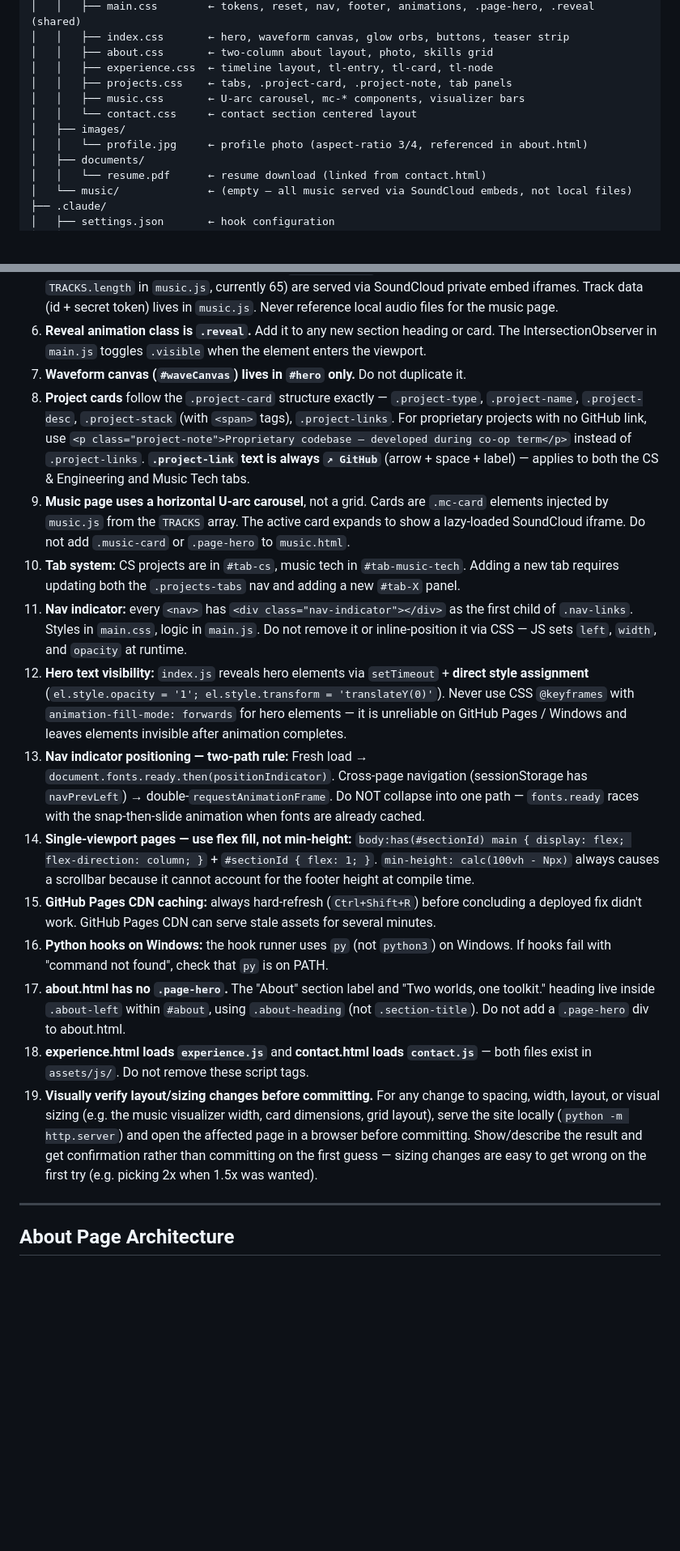
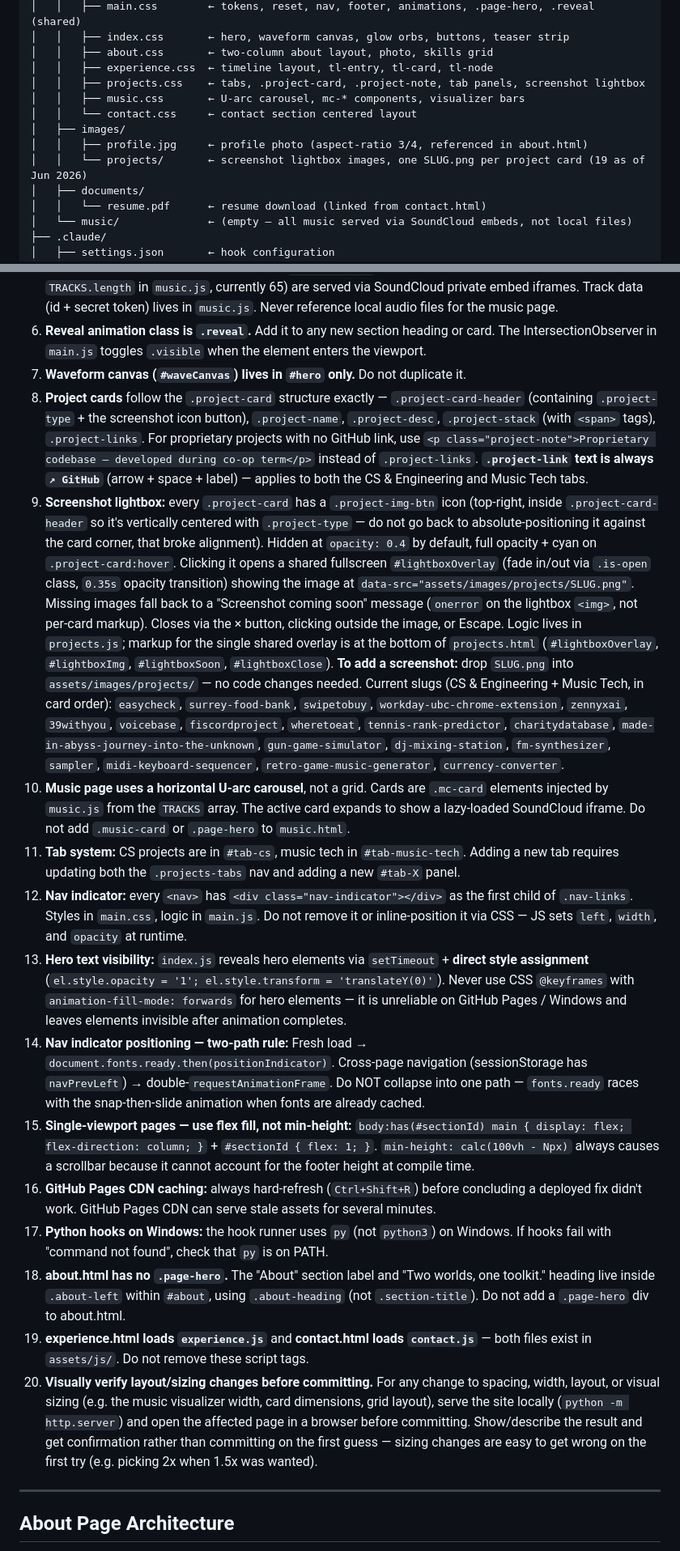
Before and after one commit to Yoyoma2000/alan-wu-portfolio, a Markdown page: CLAUDE.md, 2 parts joined by grey strips. Shown at 81% size. Drawn GitHub-style; blank space fills up the shorter version.

Commit message:
docs: wrapup CLAUDE.md update

```diff
--- a/CLAUDE.md
+++ b/CLAUDE.md
@@ -81,11 +81,12 @@ alan-wu-portfolio/
 │   │   ├── index.css       ← hero, waveform canvas, glow orbs, buttons, teaser strip
 │   │   ├── about.css       ← two-column about layout, photo, skills grid
 │   │   ├── experience.css  ← timeline layout, tl-entry, tl-card, tl-node
-│   │   ├── projects.css    ← tabs, .project-card, .project-note, tab panels
+│   │   ├── projects.css    ← tabs, .project-card, .project-note, tab panels, screenshot lightbox
 │   │   ├── music.css       ← U-arc carousel, mc-* components, visualizer bars
 │   │   └── contact.css     ← contact section centered layout
 │   ├── images/
-│   │   └── profile.jpg     ← profile photo (aspect-ratio 3/4, referenced in about.html)
+│   │   ├── profile.jpg     ← profile photo (aspect-ratio 3/4, referenced in about.html)
+│   │   └── projects/       ← screenshot lightbox images, one SLUG.png per project card (19 as of Jun 2026)
 │   ├── documents/
 │   │   └── resume.pdf      ← resume download (linked from contact.html)
 │   └── music/              ← (empty — all music served via SoundCloud embeds, not local files)
@@ -192,18 +193,19 @@ All tracks (65 as of Jun 2026) served via **SoundCloud private embeds** — no l
 5. **Music files are SoundCloud embeds.** The `assets/music/` directory is empty. All tracks (count = `TRACKS.length` in `music.js`, currently 65) are served via SoundCloud private embed iframes. Track data (id + secret token) lives in `music.js`. Never reference local audio files for the music page.
 6. **Reveal animation class is `.reveal`.** Add it to any new section heading or card. The IntersectionObserver in `main.js` toggles `.visible` when the element enters the viewport.
 7. **Waveform canvas (`#waveCanvas`) lives in `#hero` only.** Do not duplicate it.
-8. **Project cards** follow the `.project-card` structure exactly — `.project-type`, `.project-name`, `.project-desc`, `.project-stack` (with `<span>` tags), `.project-links`. For proprietary projects with no GitHub link, use `<p class="project-note">Proprietary codebase — developed during co-op term</p>` instead of `.project-links`. **`.project-link` text is always `↗ GitHub`** (arrow + space + label) — applies to both the CS & Engineering and Music Tech tabs.
-9. **Music page uses a horizontal U-arc carousel**, not a grid. Cards are `.mc-card` elements injected by `music.js` from the `TRACKS` array. The active card expands to show a lazy-loaded SoundCloud iframe. Do not add `.music-card` or `.page-hero` to `music.html`.
-10. **Tab system:** CS projects are in `#tab-cs`, music tech in `#tab-music-tech`. Adding a new tab requires updating both the `.projects-tabs` nav and adding a new `#tab-X` panel.
-11. **Nav indicator:** every `<nav>` has `<div class="nav-indicator"></div>` as the first child of `.nav-links`. Styles in `main.css`, logic in `main.js`. Do not remove it or inline-position it via CSS — JS sets `left`, `width`, and `opacity` at runtime.
-12. **Hero text visibility:** `index.js` reveals hero elements via `setTimeout` + **direct style assignment** (`el.style.opacity = '1'; el.style.transform = 'translateY(0)'`). Never use CSS `@keyframes` with `animation-fill-mode: forwards` for hero elements — it is unreliable on GitHub Pages / Windows and leaves elements invisible after animation completes.
-13. **Nav indicator positioning — two-path rule:** Fresh load → `document.fonts.ready.then(positionIndicator)`. Cross-page navigation (sessionStorage has `navPrevLeft`) → double-`requestAnimationFrame`. Do NOT collapse into one path — `fonts.ready` races with the snap-then-slide animation when fonts are already cached.
-14. **Single-viewport pages — use flex fill, not min-height:** `body:has(#sectionId) main { display: flex; flex-direction: column; }` + `#sectionId { flex: 1; }`. `min-height: calc(100vh - Npx)` always causes a scrollbar because it cannot account for the footer height at compile time.
-15. **GitHub Pages CDN caching:** always hard-refresh (`Ctrl+Shift+R`) before concluding a deployed fix didn't work. GitHub Pages CDN can serve stale assets for several minutes.
-16. **Python hooks on Windows:** the hook runner uses `py` (not `python3`) on Windows. If hooks fail with "command not found", check that `py` is on PATH.
-17. **about.html has no `.page-hero`.** The "About" section label and "Two worlds, one toolkit." heading live inside `.about-left` within `#about`, using `.about-heading` (not `.section-title`). Do not add a `.page-hero` div to about.html.
-18. **experience.html loads `experience.js`** and **contact.html loads `contact.js`** — both files exist in `assets/js/`. Do not remove these script tags.
-19. **Visually verify layout/sizing changes before committing.** For any change to spacing, width, layout, or visual sizing (e.g. the music visualizer width, card dimensions, grid layout), serve the site locally (`python -m http.server`) and open the affected page in a browser before committing. Show/describe the result and get confirmation rather than committing on the first guess — sizing changes are easy to get wrong on the first try (e.g. picking 2x when 1.5x was wanted).
+8. **Project cards** follow the `.project-card` structure exactly — `.project-card-header` (containing `.project-type` + the screenshot icon button), `.project-name`, `.project-desc`, `.project-stack` (with `<span>` tags), `.project-links`. For proprietary projects with no GitHub link, use `<p class="project-note">Proprietary codebase — developed during co-op term</p>` instead of `.project-links`. **`.project-link` text is always `↗ GitHub`** (arrow + space + label) — applies to both the CS & Engineering and Music Tech tabs.
+9. **Screenshot lightbox:** every `.project-card` has a `.project-img-btn` icon (top-right, inside `.project-card-header` so it's vertically centered with `.project-type` — do not go back to absolute-positioning it against the card corner, that broke alignment). Hidden at `opacity: 0.4` by default, full opacity + cyan on `.project-card:hover`. Clicking it opens a shared fullscreen `#lightboxOverlay` (fade in/out via `.is-open` class, `0.35s` opacity transition) showing the image at `data-src="assets/images/projects/SLUG.png"`. Missing images fall back to a "Screenshot coming soon" message (`onerror` on the lightbox `<img>`, not per-card markup). Closes via the × button, clicking outside the image, or Escape. Logic lives in `projects.js`; markup for the single shared overlay is at the bottom of `projects.html` (`#lightboxOverlay`, `#lightboxImg`, `#lightboxSoon`, `#lightboxClose`). **To add a screenshot:** drop `SLUG.png` into `assets/images/projects/` — no code changes needed. Current slugs (CS & Engineering + Music Tech, in card order): `easycheck`, `surrey-food-bank`, `swipetobuy`, `workday-ubc-chrome-extension`, `zennyxai`, `39withyou`, `voicebase`, `fiscordproject`, `wheretoeat`, `tennis-rank-predictor`, `charitydatabase`, `made-in-abyss-journey-into-the-unknown`, `gun-game-simulator`, `dj-mixing-station`, `fm-synthesizer`, `sampler`, `midi-keyboard-sequencer`, `retro-game-music-generator`, `currency-converter`.
+10. **Music page uses a horizontal U-arc carousel**, not a grid. Cards are `.mc-card` elements injected by `music.js` from the `TRACKS` array. The active card expands to show a lazy-loaded SoundCloud iframe. Do not add `.music-card` or `.page-hero` to `music.html`.
+11. **Tab system:** CS projects are in `#tab-cs`, music tech in `#tab-music-tech`. Adding a new tab requires updating both the `.projects-tabs` nav and adding a new `#tab-X` panel.
+12. **Nav indicator:** every `<nav>` has `<div class="nav-indicator"></div>` as the first child of `.nav-links`. Styles in `main.css`, logic in `main.js`. Do not remove it or inline-position it via CSS — JS sets `left`, `width`, and `opacity` at runtime.
+13. **Hero text visibility:** `index.js` reveals hero elements via `setTimeout` + **direct style assignment** (`el.style.opacity = '1'; el.style.transform = 'translateY(0)'`). Never use CSS `@keyframes` with `animation-fill-mode: forwards` for hero elements — it is unreliable on GitHub Pages / Windows and leaves elements invisible after animation completes.
+14. **Nav indicator positioning — two-path rule:** Fresh load → `document.fonts.ready.then(positionIndicator)`. Cross-page navigation (sessionStorage has `navPrevLeft`) → double-`requestAnimationFrame`. Do NOT collapse into one path — `fonts.ready` races with the snap-then-slide animation when fonts are already cached.
+15. **Single-viewport pages — use flex fill, not min-height:** `body:has(#sectionId) main { display: flex; flex-direction: column; }` + `#sectionId { flex: 1; }`. `min-height: calc(100vh - Npx)` always causes a scrollbar because it cannot account for the footer height at compile time.
+16. **GitHub Pages CDN caching:** always hard-refresh (`Ctrl+Shift+R`) before concluding a deployed fix didn't work. GitHub Pages CDN can serve stale assets for several minutes.
+17. **Python hooks on Windows:** the hook runner uses `py` (not `python3`) on Windows. If hooks fail with "command not found", check that `py` is on PATH.
+18. **about.html has no `.page-hero`.** The "About" section label and "Two worlds, one toolkit." heading live inside `.about-left` within `#about`, using `.about-heading` (not `.section-title`). Do not add a `.page-hero` div to about.html.
+19. **experience.html loads `experience.js`** and **contact.html loads `contact.js`** — both files exist in `assets/js/`. Do not remove these script tags.
+20. **Visually verify layout/sizing changes before committing.** For any change to spacing, width, layout, or visual sizing (e.g. the music visualizer width, card dimensions, grid layout), serve the site locally (`python -m http.server`) and open the affected page in a browser before committing. Show/describe the result and get confirmation rather than committing on the first guess — sizing changes are easy to get wrong on the first try (e.g. picking 2x when 1.5x was wanted).
 
 ---
 
```
